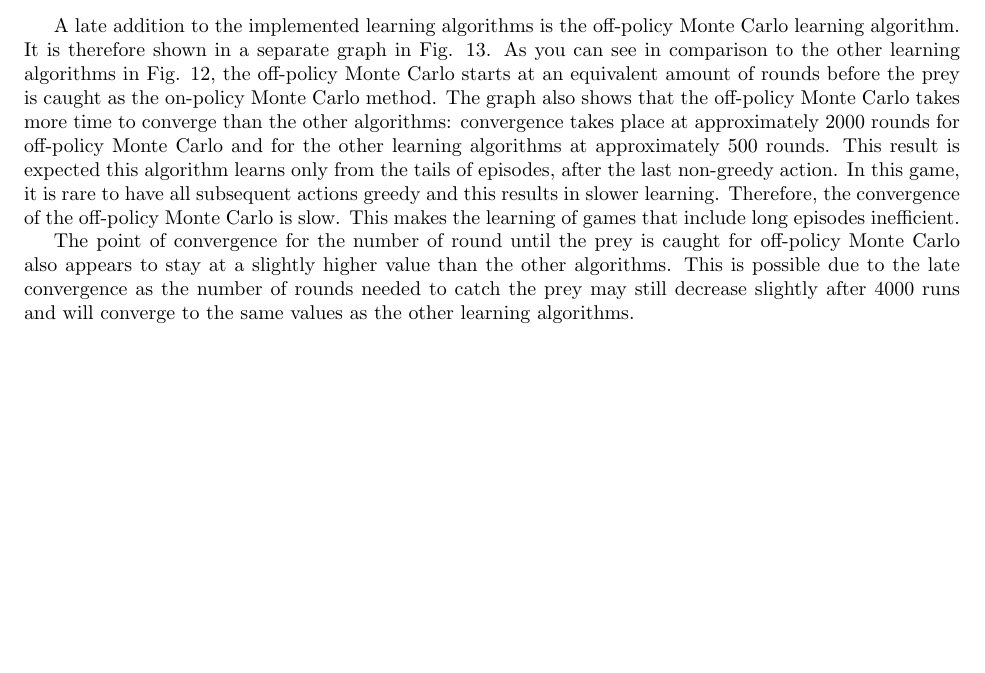
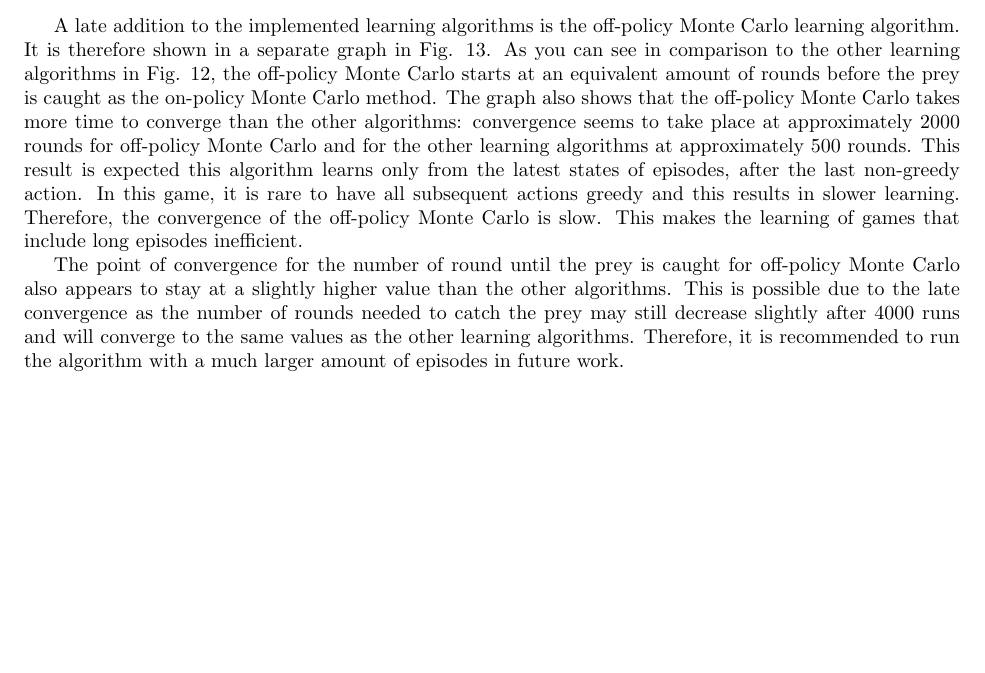
Before and after one commit to sagieske/AA1, a LaTeX problem sheet (two/report/Assignment2_Group4.tex): part of page 15 of 20, cut so that both start at the same text, the shorter picture padded with empty space. Compiled offline with pdfLaTeX.

Commit message:
More fix

```diff
--- a/two/report/Assignment2_Group4.tex
+++ b/two/report/Assignment2_Group4.tex
@@ -346,9 +346,9 @@ The following table shows how many rounds were needed, per learning type on aver
 \end{center}
 \end{table}
 
-A late addition to the implemented learning algorithms is the off-policy Monte Carlo learning algorithm. It is therefore shown in a separate graph in Fig. \ref{fig:offmc}. As you can see in comparison to the other learning algorithms in Fig. \ref{fig:learningalgs}, the off-policy Monte Carlo starts at an equivalent amount of rounds before the prey is caught as the on-policy Monte Carlo method. The graph also shows that the off-policy Monte Carlo takes more time to converge than the other algorithms: convergence takes place at approximately 2000 rounds for off-policy Monte Carlo and for the other learning algorithms at approximately 500 rounds. This result is expected this algorithm learns only from the tails of episodes, after the last non-greedy action. In this game, it is rare to have all subsequent actions greedy and this results in slower learning. Therefore, the convergence of the off-policy Monte Carlo is slow. This makes the learning of games that include long episodes inefficient.
+A late addition to the implemented learning algorithms is the off-policy Monte Carlo learning algorithm. It is therefore shown in a separate graph in Fig. \ref{fig:offmc}. As you can see in comparison to the other learning algorithms in Fig. \ref{fig:learningalgs}, the off-policy Monte Carlo starts at an equivalent amount of rounds before the prey is caught as the on-policy Monte Carlo method. The graph also shows that the off-policy Monte Carlo takes more time to converge than the other algorithms: convergence seems to take place at approximately 2000 rounds for off-policy Monte Carlo and for the other learning algorithms at approximately 500 rounds. This result is expected this algorithm learns only from the latest states of episodes, after the last non-greedy action. In this game, it is rare to have all subsequent actions greedy and this results in slower learning. Therefore, the convergence of the off-policy Monte Carlo is slow. This makes the learning of games that include long episodes inefficient.
 
-The point of convergence for the number of round until the prey is caught for off-policy Monte Carlo also appears to stay at a slightly higher value than the other algorithms. This is possible due to the late convergence as the number of rounds needed to catch the prey may  still decrease slightly after 4000 runs and will converge to the same values as the other learning algorithms.
+The point of convergence for the number of round until the prey is caught for off-policy Monte Carlo also appears to stay at a slightly higher value than the other algorithms. This is possible due to the late convergence as the number of rounds needed to catch the prey may  still decrease slightly after 4000 runs and will converge to the same values as the other learning algorithms. Therefore, it is recommended to run the algorithm with a much larger amount of episodes in future work.
 
 \begin{figure}[H]
 \begin{center}
```
